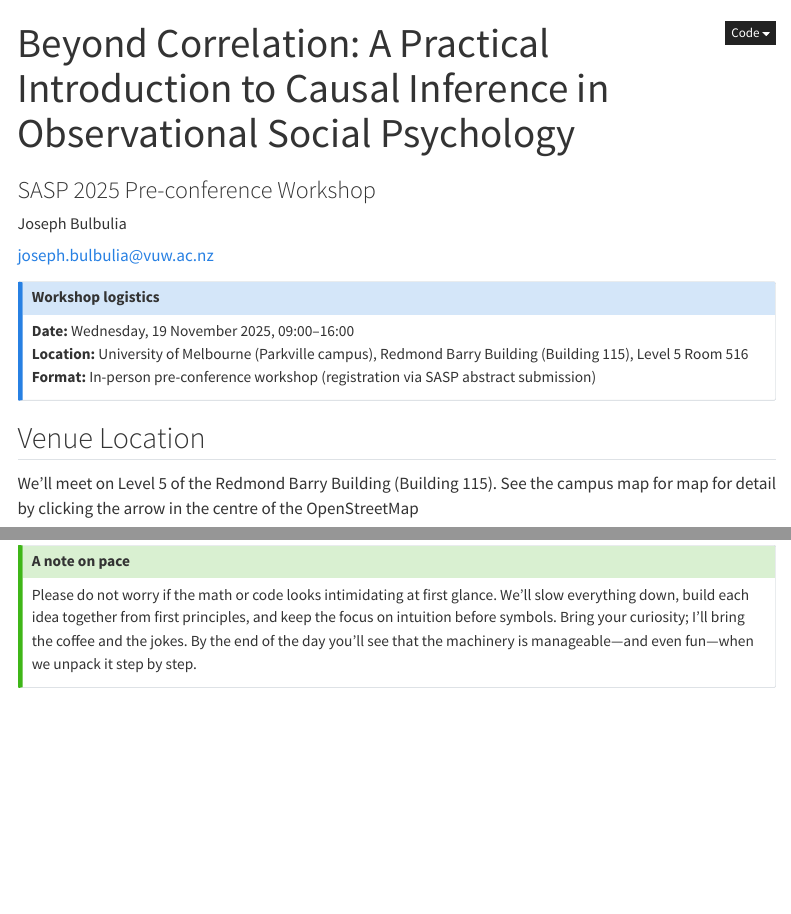
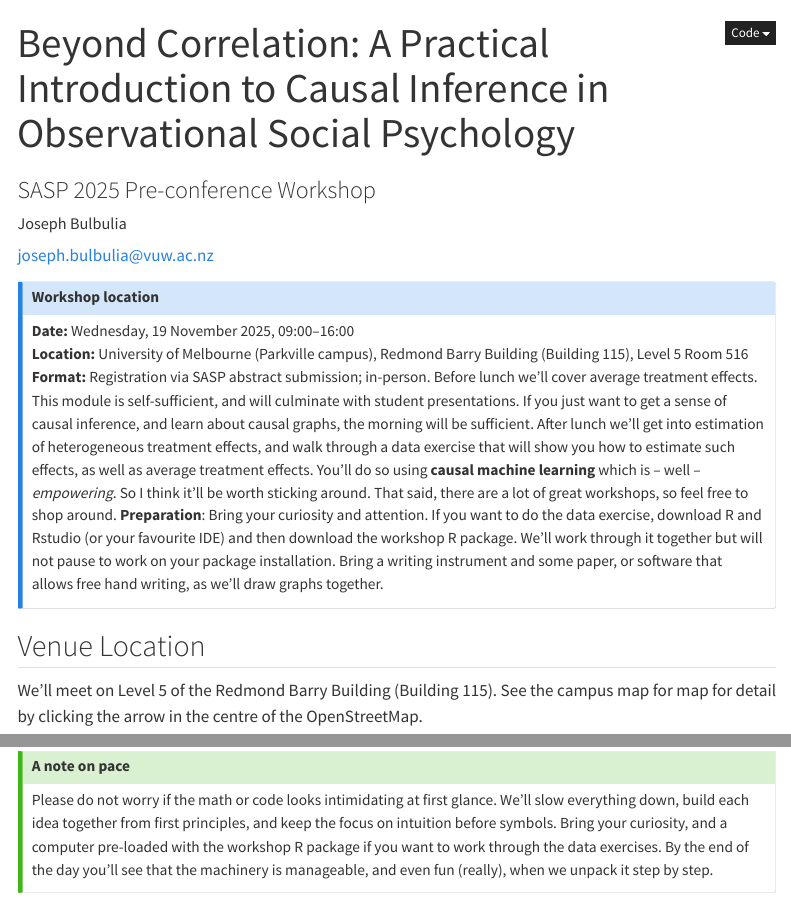
Before and after one commit to go-bayes/2025-workshop-ci-sasp, a Quarto document (index.qmd): the page in a window 1100 px wide, from its top, and a second part further down, joined at a grey line. Rendered offline with R 4.5, knitr and Pandoc in place of Quarto, with nearby package versions; some code elsewhere in the file could not run offline; menus at the side of the page are left out; common packages that the code uses without loading them are loaded.

Commit message:
instructions

````diff
--- a/index.qmd
+++ b/index.qmd
@@ -25,15 +25,16 @@ editor_options:
 ---
 
 ::: callout-note
-### Workshop logistics
+### Workshop location
 **Date:** Wednesday, 19 November 2025, 09:00–16:00
 **Location:** University of Melbourne (Parkville campus), Redmond Barry Building (Building 115), Level 5 Room 516
-**Format:** In-person pre-conference workshop (registration via SASP abstract submission)
+**Format:** Registration via SASP abstract submission; in-person. Before lunch we'll cover average treatment effects.  This module is self-sufficient, and will culminate with student presentations. If you just want to get a sense of causal inference, and learn about causal graphs, the morning will be sufficient. After lunch we'll get into estimation of heterogeneous treatment effects, and walk through a data exercise that will show you how to estimate such effects, as well as average treatment effects. You'll do so using **causal machine learning** which is -- well -- *empowering*.  So I think it'll be worth sticking around. That said, there are a lot of great workshops, so feel free to shop around.
+**Preparation**: Bring your curiosity and attention. If you want to do the data exercise, download R and Rstudio (or your favourite IDE) and then download the workshop R package. We'll work through it together but will not pause to work on your package installation. Bring a writing instrument and some paper, or software that allows free hand writing, as we'll draw graphs together.
 :::
 
 ## Venue Location
 
-We'll meet on Level 5 of the Redmond Barry Building (Building 115). See the campus map for map for detail by clicking the arrow in the centre of the OpenStreetMap
+We'll meet on Level 5 of the Redmond Barry Building (Building 115). See the campus map for map for detail by clicking the arrow in the centre of the OpenStreetMap.
 
 ```{r}
 #| echo: false
@@ -77,7 +78,7 @@ The workshop assumes familiarity with regression and R, but no prior training in
 
 ::: callout-tip
 ### A note on pace
-Please do not worry if the math or code looks intimidating at first glance. We'll slow everything down, build each idea together from first principles, and keep the focus on intuition before symbols. Bring your curiosity; I'll bring the coffee and the jokes. By the end of the day you'll see that the machinery is manageable—and even fun—when we unpack it step by step.
+Please do not worry if the math or code looks intimidating at first glance. We'll slow everything down, build each idea together from first principles, and keep the focus on intuition before symbols. Bring your curiosity, and a computer pre-loaded with the workshop R package if you want to work through the data exercises. By the end of the day you'll see that the machinery is manageable, and even fun (really), when we unpack it step by step.
 :::
 
 ## Setup
````
Also changed, not shown: docs/search.json, index.qmd (2 more changed lines), 1 other file.
